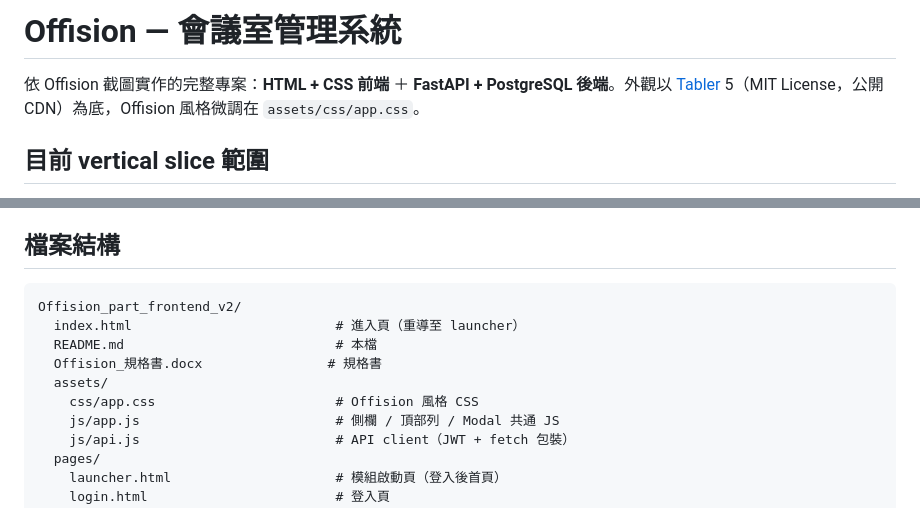
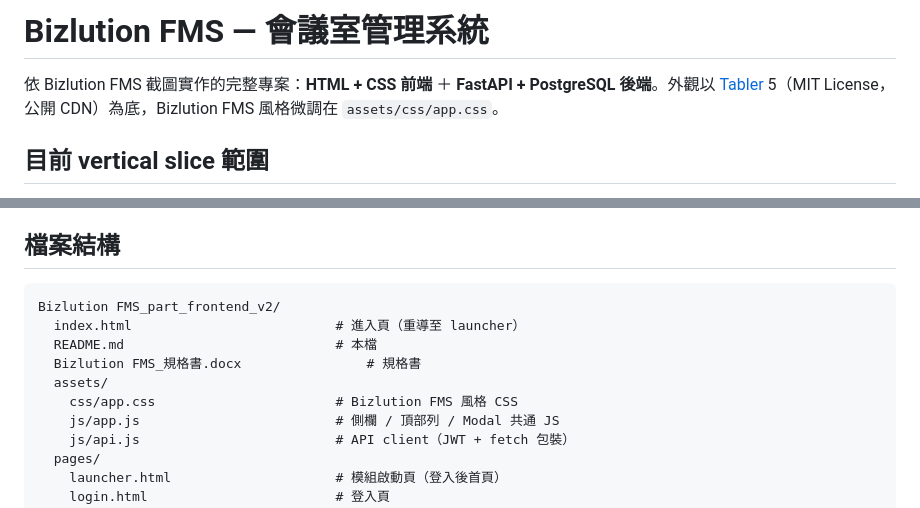
Before and after one commit to Ingridbizlution/booking_system, a Markdown page: README.md, 2 parts joined by grey strips. Rendered like a GitHub page.

````diff
--- a/README.md
+++ b/README.md
@@ -1,6 +1,6 @@
-# Offision — 會議室管理系統
+# Bizlution FMS — 會議室管理系統
 
-依 Offision 截圖實作的完整專案：**HTML + CSS 前端** ＋ **FastAPI + PostgreSQL 後端**。外觀以 [Tabler](https://tabler.io) 5（MIT License，公開 CDN）為底，Offision 風格微調在 `assets/css/app.css`。
+依 Bizlution FMS 截圖實作的完整專案：**HTML + CSS 前端** ＋ **FastAPI + PostgreSQL 後端**。外觀以 [Tabler](https://tabler.io) 5（MIT License，公開 CDN）為底，Bizlution FMS 風格微調在 `assets/css/app.css`。
 
 ## 目前 vertical slice 範圍
 
@@ -54,12 +54,12 @@ python3 -m http.server 8000
 ## 檔案結構
 
 ```
-Offision_part_frontend_v2/
+Bizlution FMS_part_frontend_v2/
   index.html                          # 進入頁（重導至 launcher）
   README.md                           # 本檔
-  Offision_規格書.docx                # 規格書
+  Bizlution FMS_規格書.docx                # 規格書
   assets/
-    css/app.css                       # Offision 風格 CSS
+    css/app.css                       # Bizlution FMS 風格 CSS
     js/app.js                         # 側欄 / 頂部列 / Modal 共通 JS
     js/api.js                         # API client（JWT + fetch 包裝）
   pages/
````
